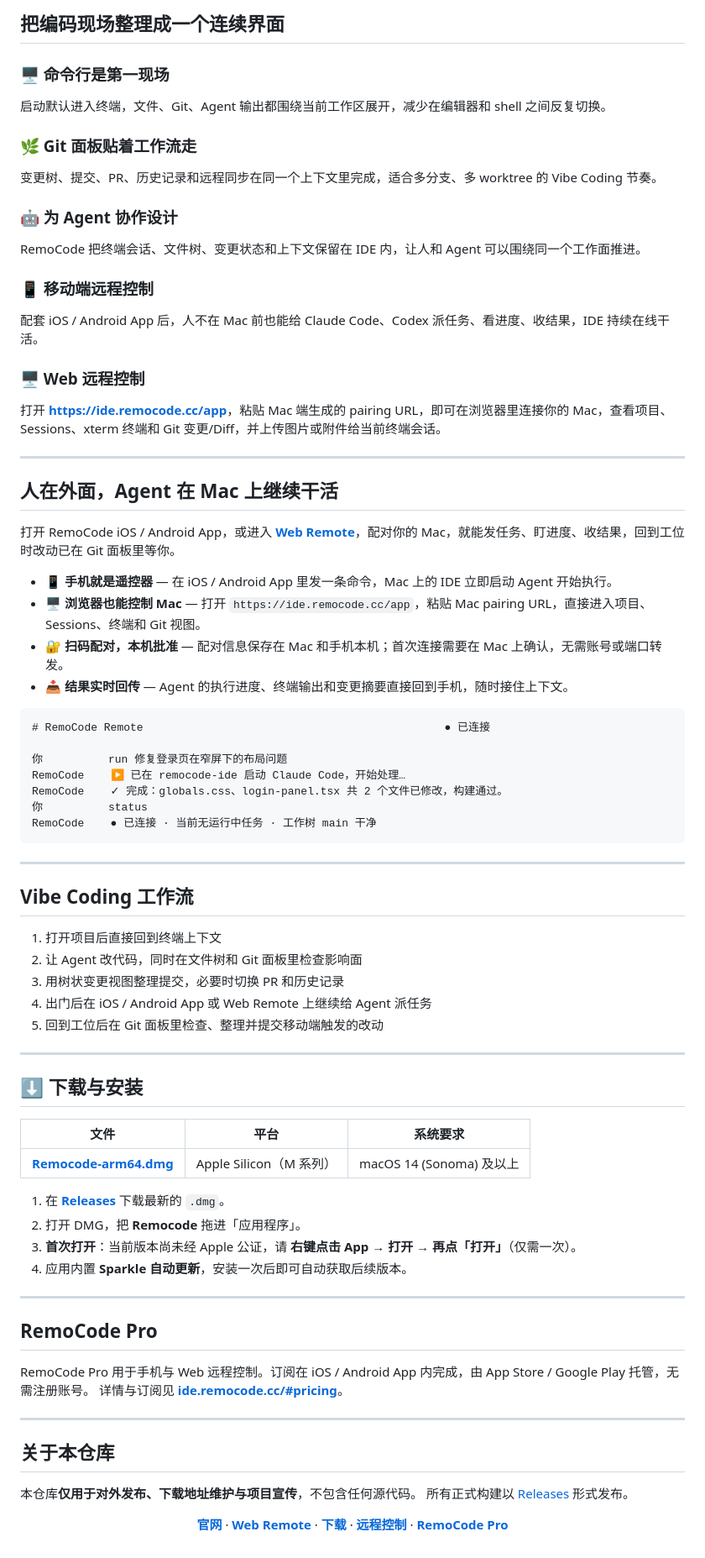
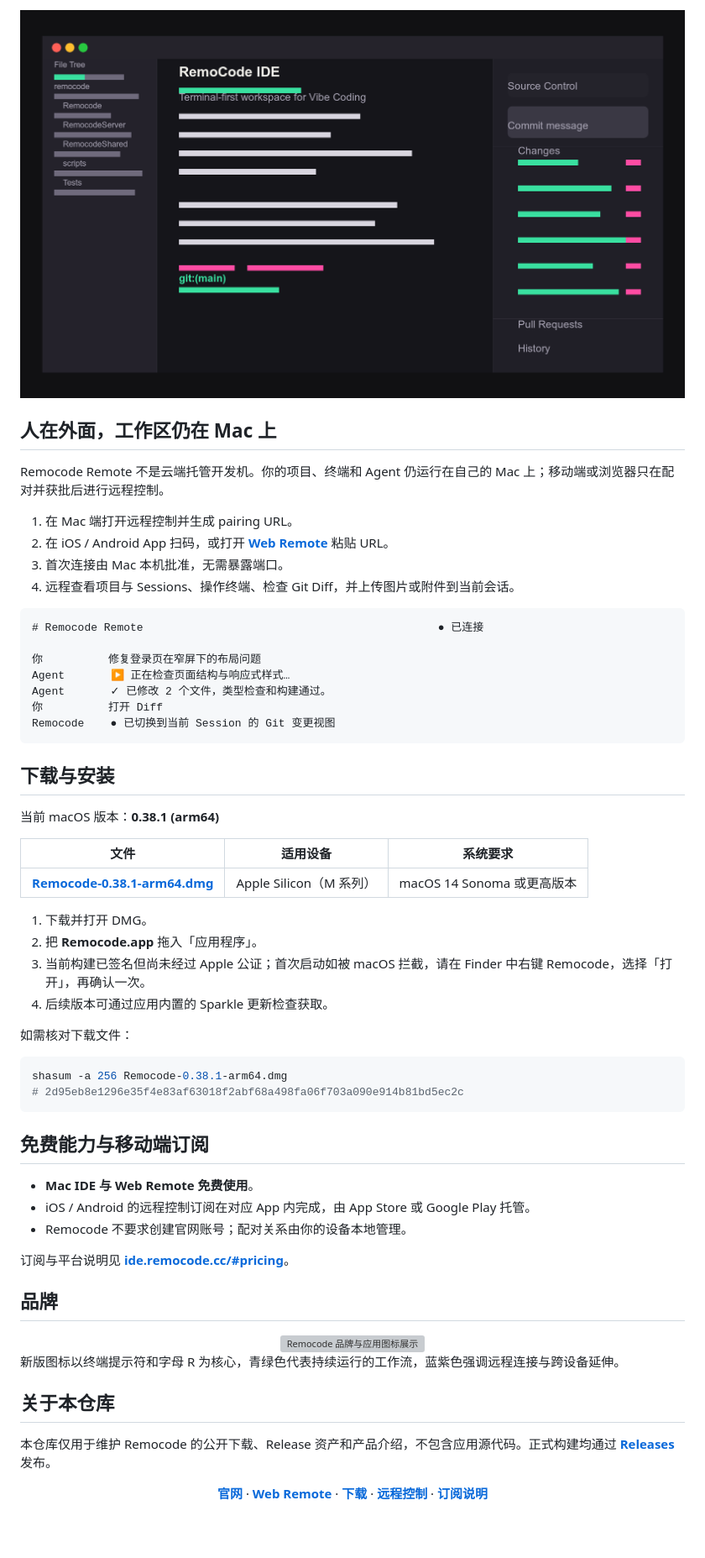
Before and after one commit to BlueOriginAI/Remocode, a Markdown page: README.md, the part around one of its changes. Shown at 84% size. Drawn GitHub-style; grey boxes are pictures that could not be loaded.

Commit message:
Refresh release branding and download guide

````diff
--- a/README.md
+++ b/README.md
@@ -38,81 +44,71 @@
 
-## 把编码现场整理成一个连续界面
+<img src="assets/remocode-ide-preview.png" width="880" alt="Remocode 的终端、文件树与源代码管理布局示意" />
 
-### 🖥 命令行是第一现场
-启动默认进入终端，文件、Git、Agent 输出都围绕当前工作区展开，减少在编辑器和 shell 之间反复切换。
+</div>
 
-### 🌿 Git 面板贴着工作流走
-变更树、提交、PR、历史记录和远程同步在同一个上下文里完成，适合多分支、多 worktree 的 Vibe Coding 节奏。
+## 人在外面，工作区仍在 Mac 上
 
-### 🤖 为 Agent 协作设计
-RemoCode 把终端会话、文件树、变更状态和上下文保留在 IDE 内，让人和 Agent 可以围绕同一个工作面推进。
+Remocode Remote 不是云端托管开发机。你的项目、终端和 Agent 仍运行在自己的 Mac 上；移动端或浏览器只在配对并获批后进行远程控制。
 
-### 📱 移动端远程控制
-配套 iOS / Android App 后，人不在 Mac 前也能给 Claude Code、Codex 派任务、看进度、收结果，IDE 持续在线干活。
-
-### 🖥 Web 远程控制
-打开 **[https://ide.remocode.cc/app](https://ide.remocode.cc/app)**，粘贴 Mac 端生成的 pairing URL，即可在浏览器里连接你的 Mac，查看项目、Sessions、xterm 终端和 Git 变更/Diff，并上传图片或附件给当前终端会话。
-
----
-
-## 人在外面，Agent 在 Mac 上继续干活
-
-打开 RemoCode iOS / Android App，或进入 **[Web Remote](https://ide.remocode.cc/app)**，配对你的 Mac，就能发任务、盯进度、收结果，回到工位时改动已在 Git 面板里等你。
-
-- **📱 手机就是遥控器** — 在 iOS / Android App 里发一条命令，Mac 上的 IDE 立即启动 Agent 开始执行。
-- **🖥 浏览器也能控制 Mac** — 打开 `https://ide.remocode.cc/app`，粘贴 Mac pairing URL，直接进入项目、Sessions、终端和 Git 视图。
-- **🔐 扫码配对，本机批准** — 配对信息保存在 Mac 和手机本机；首次连接需要在 Mac 上确认，无需账号或端口转发。
-- **📥 结果实时回传** — Agent 的执行进度、终端输出和变更摘要直接回到手机，随时接住上下文。
+1. 在 Mac 端打开远程控制并生成 pairing URL。
+2. 在 iOS / Android App 扫码，或打开 **[Web Remote](https://ide.remocode.cc/app)** 粘贴 URL。
+3. 首次连接由 Mac 本机批准，无需暴露端口。
+4. 远程查看项目与 Sessions、操作终端、检查 Git Diff，并上传图片或附件到当前会话。
 
 ```text
-# RemoCode Remote                                              ● 已连接
+# Remocode Remote                                             ● 已连接
 
-你          run 修复登录页在窄屏下的布局问题
-RemoCode    ▶ 已在 remocode-ide 启动 Claude Code，开始处理…
-RemoCode    ✓ 完成：globals.css、login-panel.tsx 共 2 个文件已修改，构建通过。
-你          status
-RemoCode    ● 已连接 · 当前无运行中任务 · 工作树 main 干净
+你          修复登录页在窄屏下的布局问题
+Agent       ▶ 正在检查页面结构与响应式样式…
+Agent       ✓ 已修改 2 个文件，类型检查和构建通过。
+你          打开 Diff
+Remocode    ● 已切换到当前 Session 的 Git 变更视图
 ```
 
----
+## 下载与安装
 
-## Vibe Coding 工作流
+当前 macOS 版本：**0.38.1 (arm64)**
 
-1. 打开项目后直接回到终端上下文
-2. 让 Agent 改代码，同时在文件树和 Git 面板里检查影响面
-3. 用树状变更视图整理提交，必要时切换 PR 和历史记录
-4. 出门后在 iOS / Android App 或 Web Remote 上继续给 Agent 派任务
-5. 回到工位后在 Git 面板里检查、整理并提交移动端触发的改动
+| 文件 | 适用设备 | 系统要求 |
+| --- | --- | --- |
+| [**Remocode-0.38.1-arm64.dmg**](https://github.com/BlueOriginAI/RemocodeIDE/releases/download/v0.38.1/Remocode-0.38.1-arm64.dmg) | Apple Silicon（M 系列） | macOS 14 Sonoma 或更高版本 |
 
----
+1. 下载并打开 DMG。
+2. 把 **Remocode.app** 拖入「应用程序」。
+3. 当前构建已签名但尚未经过 Apple 公证；首次启动如被 macOS 拦截，请在 Finder 中右键 Remocode，选择「打开」，再确认一次。
+4. 后续版本可通过应用内置的 Sparkle 更新检查获取。
 
-## ⬇️ 下载与安装
+如需核对下载文件：
 
-| 文件 | 平台 | 系统要求 |
-| --- | --- | --- |
-| [**Remocode-arm64.dmg**](https://github.com/BlueOriginAI/RemocodeIDE/releases/latest) | Apple Silicon（M 系列） | macOS 14 (Sonoma) 及以上 |
+```bash
+shasum -a 256 Remocode-0.38.1-arm64.dmg
+# 2d95eb8e1296e35f4e83af63018f2abf68a498fa06f703a090e914b81bd5ec2c
+```
 
-1. 在 **[Releases](https://github.com/BlueOriginAI/RemocodeIDE/releases/latest)** 下载最新的 `.dmg`。
-2. 打开 DMG，把 **Remocode** 拖进「应用程序」。
-3. **首次打开**：当前版本尚未经 Apple 公证，请 **右键点击 App → 打开 → 再点「打开」**（仅需一次）。
-4. 应用内置 **Sparkle 自动更新**，安装一次后即可自动获取后续版本。
+## 免费能力与移动端订阅
 
----
+- **Mac IDE 与 Web Remote 免费使用**。
+- iOS / Android 的远程控制订阅在对应 App 内完成，由 App Store 或 Google Play 托管。
+- Remocode 不要求创建官网账号；配对关系由你的设备本地管理。
 
-## RemoCode Pro
+订阅与平台说明见 **[ide.remocode.cc/#pricing](https://ide.remocode.cc/#pricing)**。
 
-RemoCode Pro 用于手机与 Web 远程控制。订阅在 iOS / Android App 内完成，由 App Store / Google Play 托管，无需注册账号。
-详情与订阅见 **[ide.remocode.cc/#pricing](https://ide.remocode.cc/#pricing)**。
+## 品牌
 
----
+<div align="center">
+
+<img src="assets/remocode-brand.png" width="720" alt="Remocode 品牌与应用图标展示" />
+
+</div>
+
+新版图标以终端提示符和字母 R 为核心，青绿色代表持续运行的工作流，蓝紫色强调远程连接与跨设备延伸。
 
 ## 关于本仓库
 
-本仓库**仅用于对外发布、下载地址维护与项目宣传**，不包含任何源代码。
-所有正式构建以 [Releases](https://github.com/BlueOriginAI/RemocodeIDE/releases) 形式发布。
+本仓库仅用于维护 Remocode 的公开下载、Release 资产和产品介绍，不包含应用源代码。正式构建均通过 **[Releases](https://github.com/BlueOriginAI/RemocodeIDE/releases)** 发布。
 
 <div align="center">
 
-**[官网](https://ide.remocode.cc)** · **[Web Remote](https://ide.remocode.cc/app)** · **[下载](https://github.com/BlueOriginAI/RemocodeIDE/releases/latest)** · **[远程控制](https://ide.remocode.cc/#remote)** · **[RemoCode Pro](https://ide.remocode.cc/#pricing)**
+**[官网](https://ide.remocode.cc)** · **[Web Remote](https://ide.remocode.cc/app)** · **[下载](https://github.com/BlueOriginAI/RemocodeIDE/releases/latest)** · **[远程控制](https://ide.remocode.cc/#remote)** · **[订阅说明](https://ide.remocode.cc/#pricing)**
 
 </div>
````
Also changed, not shown: other parts of README.md (+22 -16 lines), assets/remocode-features.jpeg (added), 2 other files.
